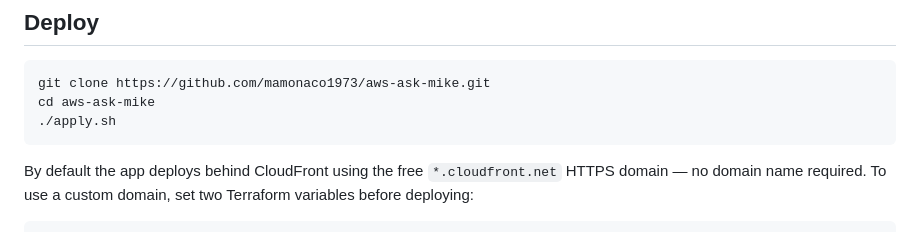
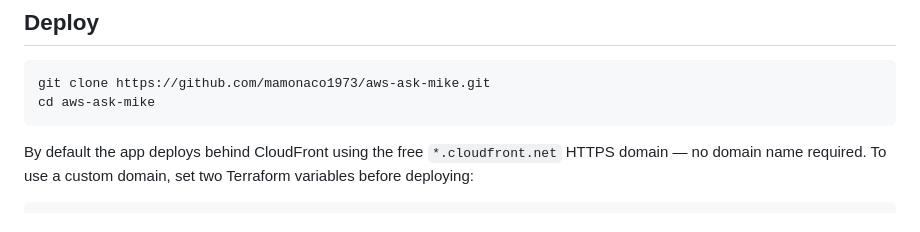
Before and after one commit to mamonaco1973/aws-ask-mike, a Markdown page: README.md, the part around the change. GitHub-like rendering.

````diff
--- a/README.md
+++ b/README.md
@@ -129,7 +129,6 @@ Optional: set `GITHUB_TOKEN` to raise the GitHub API rate limit from
 ```bash
 git clone https://github.com/mamonaco1973/aws-ask-mike.git
 cd aws-ask-mike
-./apply.sh
 ```
 
 By default the app deploys behind CloudFront using the free `*.cloudfront.net`
````
